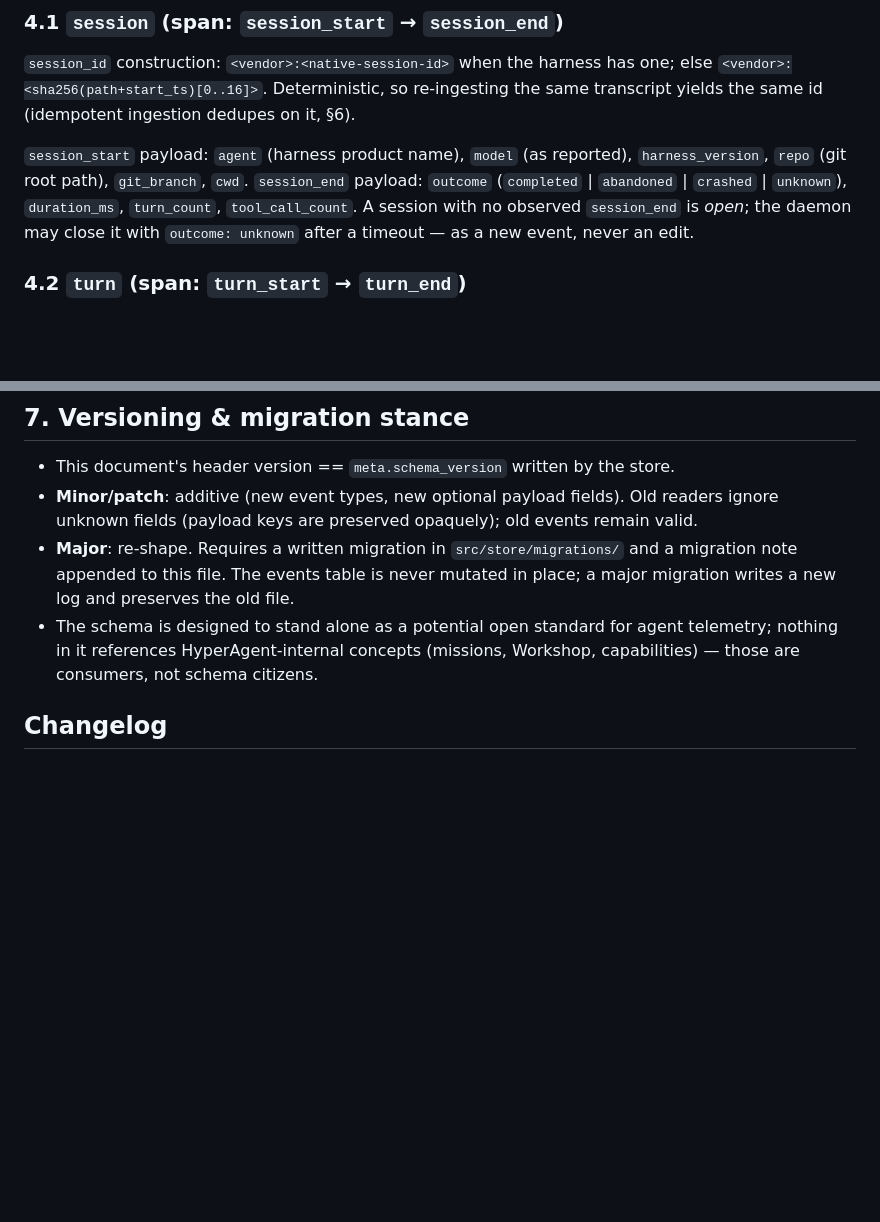
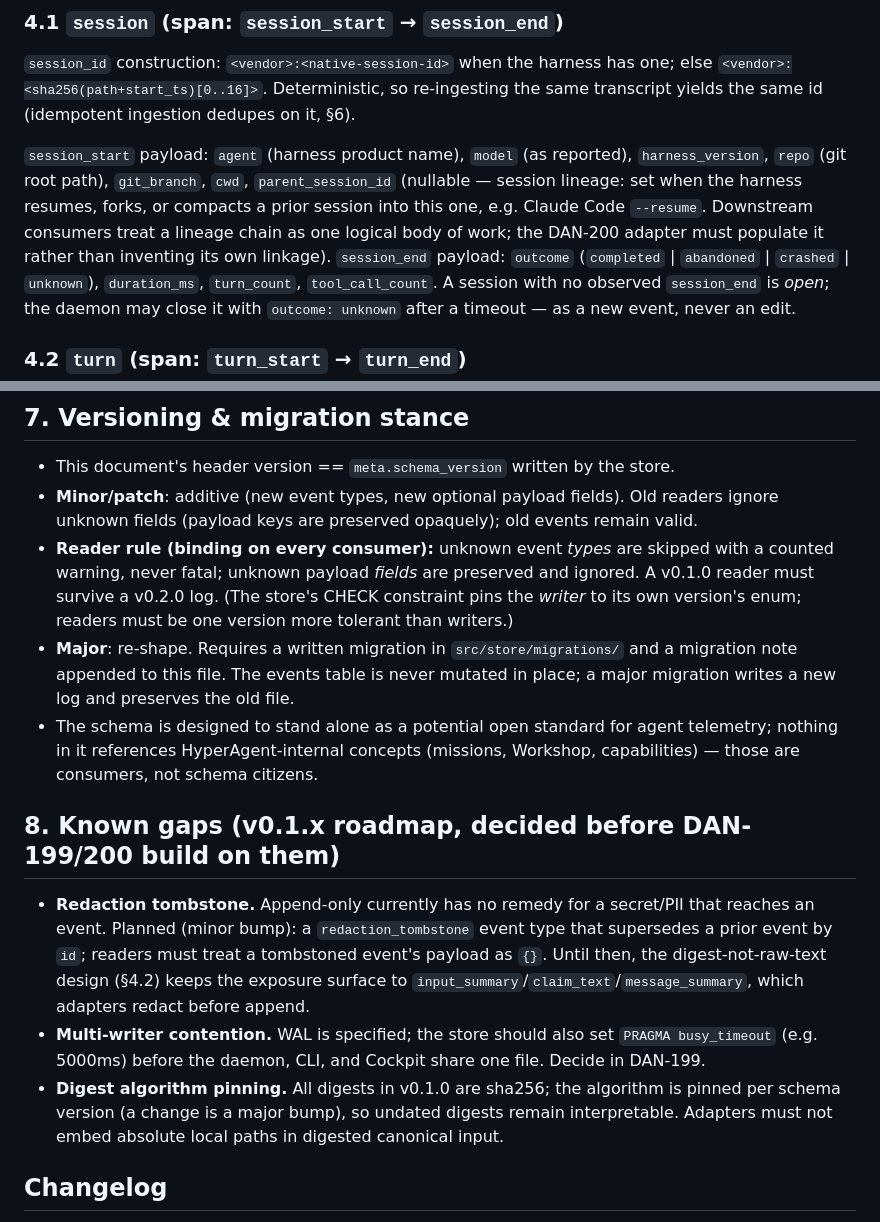
Before and after one commit to DannyMac180/HyperAgent, a Markdown page: docs/schema.md, 2 parts joined by grey strips. Drawn GitHub-style; blank space fills up the shorter version.

Commit message:
DAN-198: schema.md v0.1.0 advisor-pass additions
- session lineage: parent_session_id on session_start (resume/fork/
  compact chains — decided before DAN-200 needs it)
- binding reader rule: unknown event types skip nonfatally, unknown
  fields preserved (v0.1.0 reader survives v0.2.0 log)
- known-gaps section: redaction tombstone plan, busy_timeout for
  multi-writer, sha256 pinning per schema version

```diff
--- a/docs/schema.md
+++ b/docs/schema.md
@@ -38,7 +38,7 @@ The enum is closed per schema version; adding a type is a minor bump. Adapters e
 
 `session_id` construction: `<vendor>:<native-session-id>` when the harness has one; else `<vendor>:<sha256(path+start_ts)[0..16]>`. Deterministic, so re-ingesting the same transcript yields the same id (idempotent ingestion dedupes on it, §6).
 
-`session_start` payload: `agent` (harness product name), `model` (as reported), `harness_version`, `repo` (git root path), `git_branch`, `cwd`.
+`session_start` payload: `agent` (harness product name), `model` (as reported), `harness_version`, `repo` (git root path), `git_branch`, `cwd`, `parent_session_id` (nullable — session lineage: set when the harness resumes, forks, or compacts a prior session into this one, e.g. Claude Code `--resume`. Downstream consumers treat a lineage chain as one logical body of work; the DAN-200 adapter must populate it rather than inventing its own linkage).
 `session_end` payload: `outcome` (`completed` | `abandoned` | `crashed` | `unknown`), `duration_ms`, `turn_count`, `tool_call_count`. A session with no observed `session_end` is *open*; the daemon may close it with `outcome: unknown` after a timeout — as a new event, never an edit.
 
 ### 4.2 `turn` (span: `turn_start` → `turn_end`)
@@ -130,8 +130,15 @@ CREATE TRIGGER IF NOT EXISTS events_no_delete BEFORE DELETE ON events
 
 - This document's header version == `meta.schema_version` written by the store.
 - **Minor/patch**: additive (new event types, new optional payload fields). Old readers ignore unknown fields (payload keys are preserved opaquely); old events remain valid.
+- **Reader rule (binding on every consumer):** unknown event *types* are skipped with a counted warning, never fatal; unknown payload *fields* are preserved and ignored. A v0.1.0 reader must survive a v0.2.0 log. (The store's CHECK constraint pins the *writer* to its own version's enum; readers must be one version more tolerant than writers.)
 - **Major**: re-shape. Requires a written migration in `src/store/migrations/` and a migration note appended to this file. The events table is never mutated in place; a major migration writes a new log and preserves the old file.
 - The schema is designed to stand alone as a potential open standard for agent telemetry; nothing in it references HyperAgent-internal concepts (missions, Workshop, capabilities) — those are consumers, not schema citizens.
+
+## 8. Known gaps (v0.1.x roadmap, decided before DAN-199/200 build on them)
+
+- **Redaction tombstone.** Append-only currently has no remedy for a secret/PII that reaches an event. Planned (minor bump): a `redaction_tombstone` event type that supersedes a prior event by `id`; readers must treat a tombstoned event's payload as `{}`. Until then, the digest-not-raw-text design (§4.2) keeps the exposure surface to `input_summary`/`claim_text`/`message_summary`, which adapters redact before append.
+- **Multi-writer contention.** WAL is specified; the store should also set `PRAGMA busy_timeout` (e.g. 5000ms) before the daemon, CLI, and Cockpit share one file. Decide in DAN-199.
+- **Digest algorithm pinning.** All digests in v0.1.0 are sha256; the algorithm is pinned per schema version (a change is a major bump), so undated digests remain interpretable. Adapters must not embed absolute local paths in digested canonical input.
 
 ## Changelog
 
```
